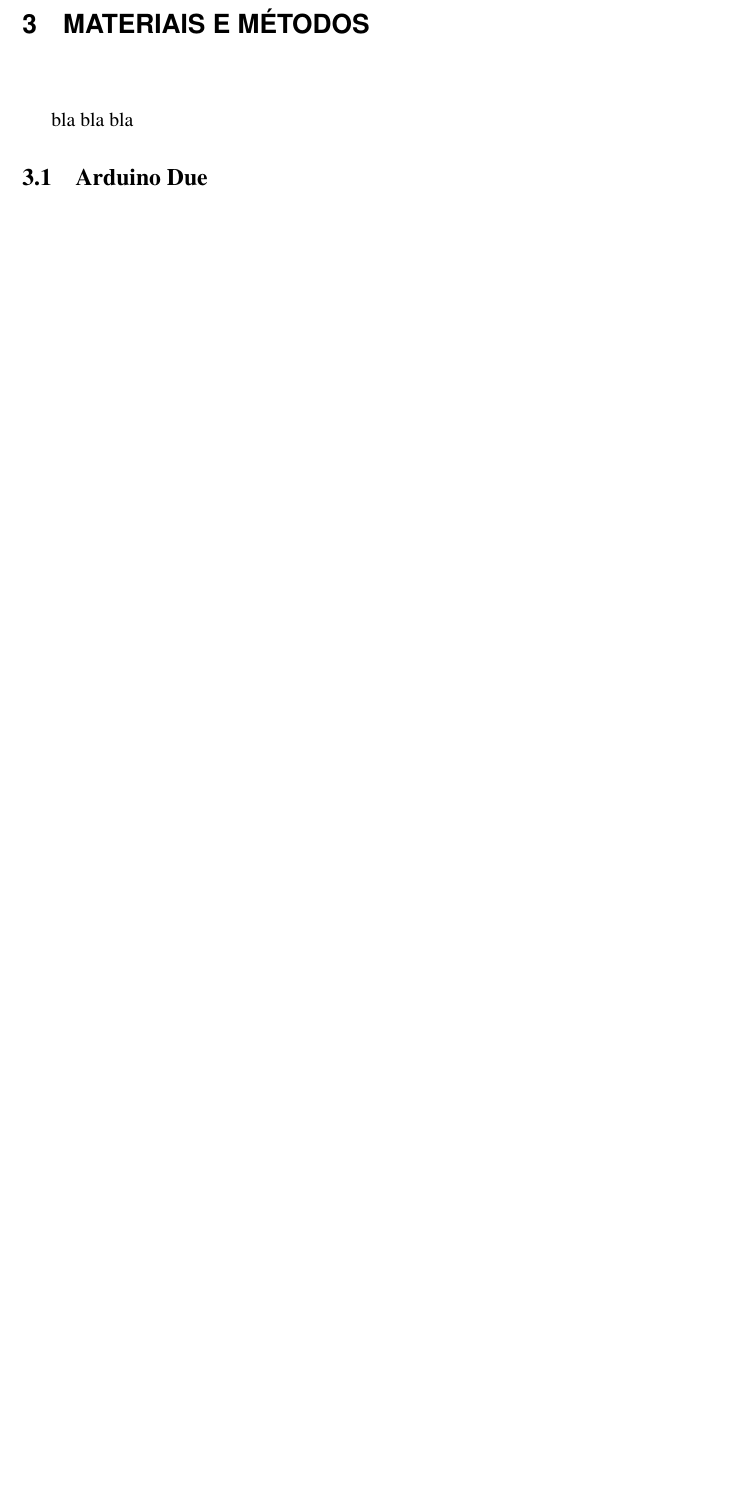
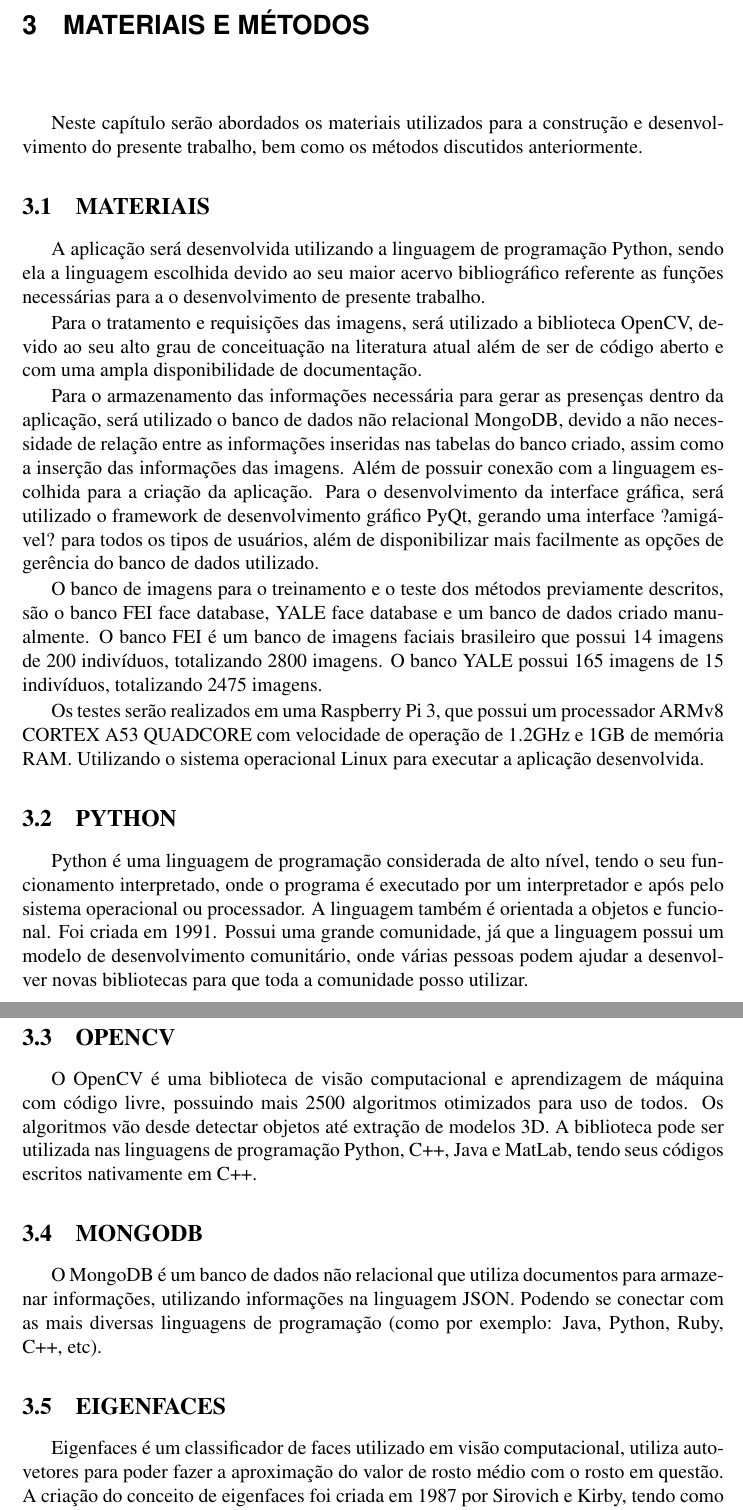
Before and after one commit to DarkDym/git-TCC, a LaTeX thesis (Documentacao/TCC Latex Template/tcc_template.tex): part of page 16 of 20 before the commit and two parts of pages 16 and 17 of 22 after it, the two joined at a grey line, cut so that both start at the same text, the shorter picture padded with empty space. The pictures show the PDF file Documentacao/TCC Latex Template/tcc_template.pdf that the author committed with the source; the source files are stored in an older character set and shown here as Unicode.

Commit message:
Modificações na monografia

```diff
--- a/Documentacao/TCC Latex Template/tcc_template.tex
+++ b/Documentacao/TCC Latex Template/tcc_template.tex
@@ -251,11 +252,3 @@ exemplo de tabela
 
 \end{center}
 \end{table}
-
-
-\section{Processamento Digital de Sinais}\label{r3}
-
-
-
-\subsection{Sistemas lineares e invariantes no tempo}
-bla bla bla
@@ -301,16 +284,35 @@ exemplo de equaão
            \label{samp2}
     \end{figure}
 
-
-\section{Transformada \textit{Wavelet}} \label{r4}
-bla bla bla
-
-\subsection{Modelo do neurônio biológico} \label{MNB}
-
-\subsubsection{Topologia da rede}
-
 \chapter{Materiais e métodos}
 
-bla bla bla
+Neste capítulo serão abordados os materiais utilizados para a construção e desenvolvimento do presente trabalho, bem como os métodos discutidos anteriormente.
 
-\section{Arduino Due}\label{mm1}
+\section{MATERIAIS}\label{mm1}
+
+A aplicação será desenvolvida utilizando a linguagem de programação Python, sendo ela a linguagem escolhida devido ao seu maior acervo bibliográfico referente as funções necessárias para a o desenvolvimento de presente trabalho.
+
+Para o tratamento e requisições das imagens, será utilizado a biblioteca OpenCV, devido ao seu alto grau de conceituação na literatura atual além de ser de código aberto e com uma ampla disponibilidade de documentação.
+
+Para o armazenamento das informações necessária para gerar as presenças dentro da aplicação, será utilizado o banco de dados não relacional MongoDB, devido a não necessidade de relação entre as informações inseridas nas tabelas do banco criado, assim como a inserção das informações das imagens. Além de possuir conexão com a linguagem escolhida para a criação da aplicação.
+Para o desenvolvimento da interface gráfica, será utilizado o framework de desenvolvimento gráfico PyQt, gerando uma interface ?amigável? para todos os tipos de usuários, além de disponibilizar mais facilmente as opções de gerência do banco de dados utilizado.
+
+O banco de imagens para o treinamento e o teste dos métodos previamente descritos, são o banco FEI face database, YALE face database e um banco de dados criado manualmente. O banco FEI é um banco de imagens faciais brasileiro que possui 14 imagens de 200 indivíduos, totalizando 2800 imagens. O banco YALE possui 165 imagens de 15 indivíduos, totalizando 2475 imagens.
+
+Os testes serão realizados em uma Raspberry Pi 3, que possui um processador ARMv8 CORTEX A53 QUADCORE com velocidade de operação de 1.2GHz e 1GB de memória RAM. Utilizando o sistema operacional Linux para executar a aplicação desenvolvida.
+
+\section{PYTHON}
+
+Python é uma linguagem de programação considerada de alto nível, tendo o seu funcionamento interpretado, onde o programa é executado por um interpretador e após pelo sistema operacional ou processador. A linguagem também é orientada a objetos e funcional. Foi criada em 1991. Possui uma grande comunidade, já que a linguagem possui um modelo de desenvolvimento comunitário, onde várias pessoas podem ajudar a desenvolver novas bibliotecas para que toda a comunidade posso utilizar.
+
+\section{OPENCV}
+
+O OpenCV é uma biblioteca de visão computacional e aprendizagem de máquina com código livre, possuindo mais 2500 algoritmos otimizados para uso de todos. Os algoritmos vão desde detectar objetos até extração de modelos 3D. A biblioteca pode ser utilizada nas linguagens de programação Python, C++, Java e MatLab, tendo seus códigos escritos nativamente em C++.
+
+\section{MONGODB}
+
+O MongoDB é um banco de dados não relacional que utiliza documentos para armazenar informações, utilizando informações na linguagem JSON. Podendo se conectar com as mais diversas linguagens de programação (como por exemplo: Java, Python, Ruby, C++, etc).
+
+\section{EIGENFACES}
+
+Eigenfaces é um classificador de faces utilizado em visão computacional, utiliza autovetores para poder fazer a aproximação do valor de rosto médio com o rosto em questão. A criação do conceito de eigenfaces foi criada em 1987 por Sirovich e Kirby, tendo como primeira intenção de uma aproximação de uma representação de imagens em dimensões menores. As eigenfaces podem ser geradas a partir de um processo matemático chamado de Análise de Componente Principal (PCA) em um banco de imagens de faces consideravelmente grande.
@@ -316,0 +325,5 @@ bla bla bla
+	\centering
+	\includegraphics[width=0.5\textwidth]{figuras/diagrama.png}
+	\caption{Diagrama das etapas de desenvolvimento.}
+	\label{diagrama}
+\end{figure}
```
Also changed, not shown: Documentacao/TCC Latex Template/bibliografia.bib (+8 -0 lines), Documentacao/TCC Latex Template/Figuras/diagrama.png (added), Documentacao/TCC Latex Template/Figuras/sistema.png (added), Documentacao/TCC Latex Template/tcc_template.bbl, Documentacao/TCC Latex Template/tcc_template.pdf, Documentacao/TCC Latex Template/tcc_template.tex (45 more changed lines), 6 other files.
